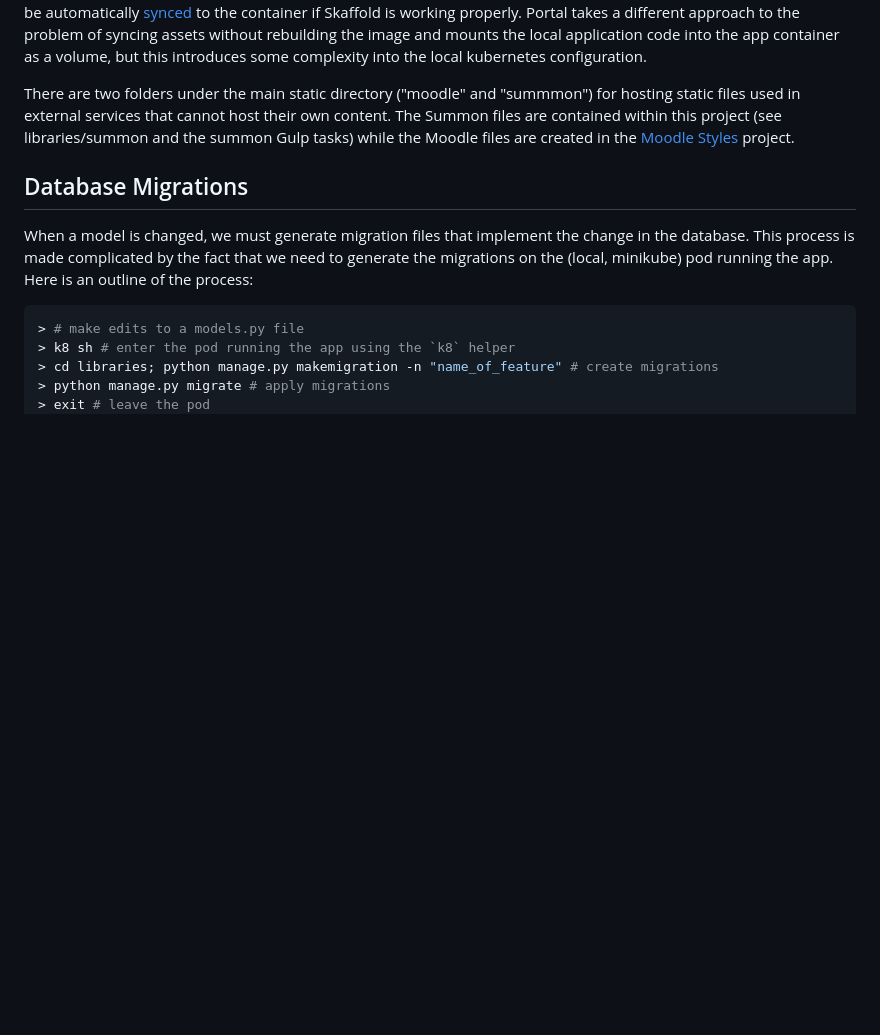
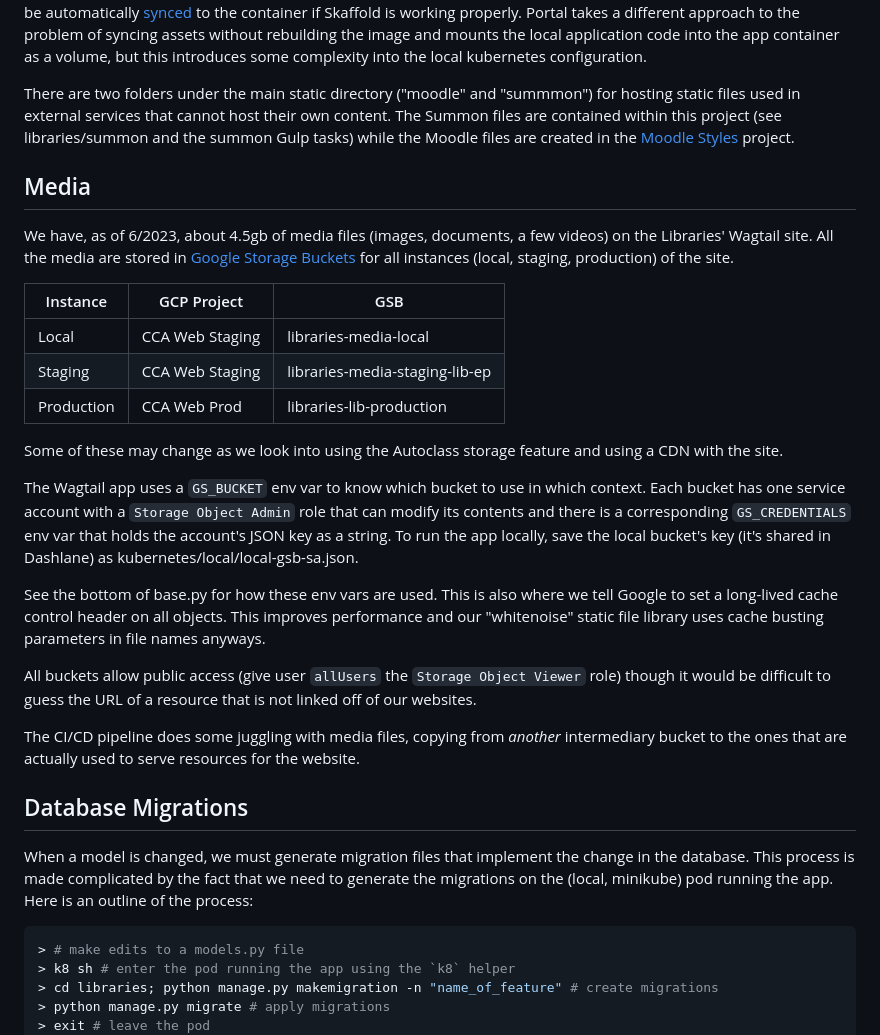
Before and after one commit to cca/libraries_wagtail, a Markdown page: docs/readme.md, the part around the change. GitHub-like rendering; blank space fills up the shorter version.

Commit message:
docs: section on google storage buckets

```diff
--- a/docs/readme.md
+++ b/docs/readme.md
@@ -135,6 +135,26 @@ We use [Gulp](http://gulpjs.com/) for our front-end build tool. Note that tools
 
 There are two folders under the main static directory ("moodle" and "summmon") for hosting static files used in external services that cannot host their own content. The Summon files are contained within this project (see libraries/summon and the summon Gulp tasks) while the Moodle files are created in the [Moodle Styles](https://github.com/cca/moodle-styles) project.
 
+## Media
+
+We have, as of 6/2023, about 4.5gb of media files (images, documents, a few videos) on the Libraries' Wagtail site. All the media are stored in [Google Storage Buckets](https://cloud.google.com/storage/docs/buckets) for all instances (local, staging, production) of the site.
+
+| Instance | GCP Project | GSB
+|----------|-------------|----
+| Local | CCA Web Staging | libraries-media-local
+| Staging | CCA Web Staging | libraries-media-staging-lib-ep
+| Production | CCA Web Prod | libraries-lib-production
+
+Some of these may change as we look into using the Autoclass storage feature and using a CDN with the site.
+
+The Wagtail app uses a `GS_BUCKET` env var to know which bucket to use in which context. Each bucket has one service account with a `Storage Object Admin` role that can modify its contents and there is a corresponding `GS_CREDENTIALS` env var that holds the account's JSON key as a string. To run the app locally, save the local bucket's key (it's shared in Dashlane) as kubernetes/local/local-gsb-sa.json.
+
+See the bottom of base.py for how these env vars are used. This is also where we tell Google to set a long-lived cache control header on all objects. This improves performance and our "whitenoise" static file library uses cache busting parameters in file names anyways.
+
+All buckets allow public access (give user `allUsers` the `Storage Object Viewer` role) though it would be difficult to guess the URL of a resource that is not linked off of our websites.
+
+The CI/CD pipeline does some juggling with media files, copying from _another_ intermediary bucket to the ones that are actually used to serve resources for the website.
+
 ## Database Migrations
 
 When a model is changed, we must generate migration files that implement the change in the database. This process is made complicated by the fact that we need to generate the migrations on the (local, minikube) pod running the app. Here is an outline of the process:
```
Also changed, not shown: docs/CHANGELOG.md (+7 -0 lines).
